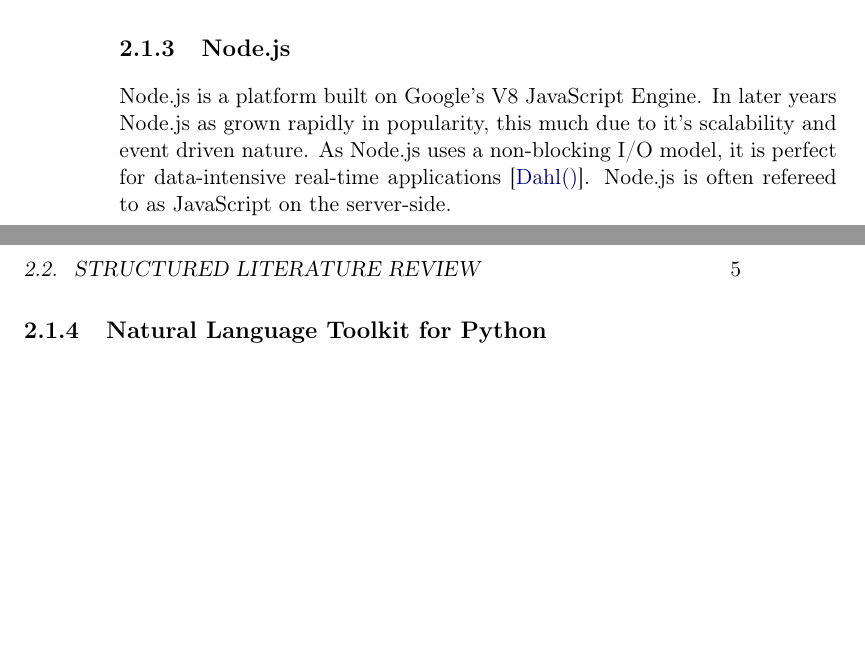
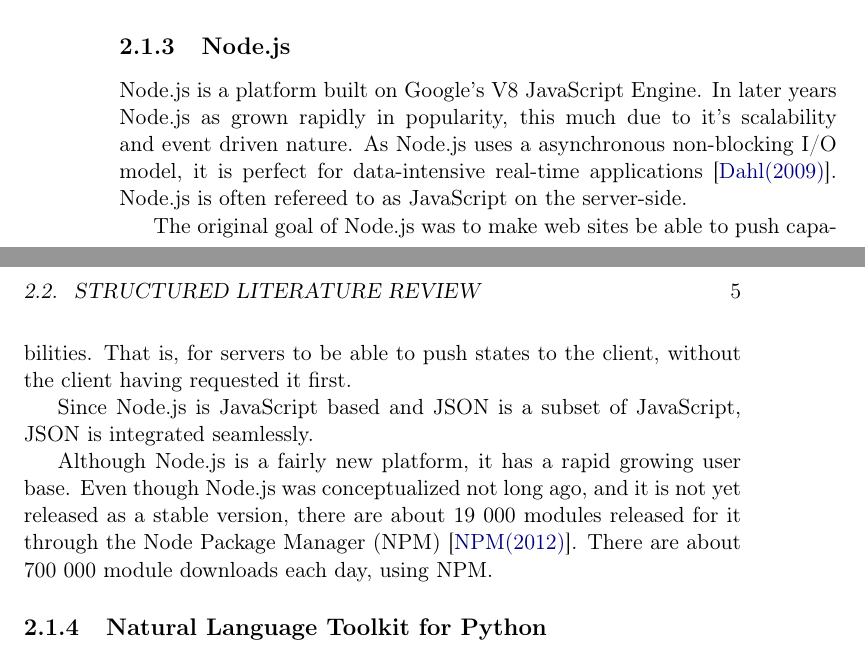
Before and after one commit to mikaelbr/tweetsa, a LaTeX thesis (fall_project/docs/report.tex, which reads fall_project/docs/nodejs.tex): two parts of pages 14 and 15 of 26, joined at a grey line, cut so that both start at the same text, the shorter picture padded with empty space. Compiled offline with pdfLaTeX.

Commit message:
Updated Node.js description and text

```diff
--- a/fall_project/docs/nodejs.tex
+++ b/fall_project/docs/nodejs.tex
@@ -1 +1,7 @@
-Node.js is a platform built on Google's V8 JavaScript Engine. In later years Node.js as grown rapidly in popularity, this much due to it's scalability and event driven nature. As Node.js uses a non-blocking I/O model, it is perfect for data-intensive real-time applications~\cite{site:nodejs}. Node.js is often refereed to as JavaScript on the server-side.
+Node.js is a platform built on Google's V8 JavaScript Engine. In later years Node.js as grown rapidly in popularity, this much due to it's scalability and event driven nature. As Node.js uses a asynchronous non-blocking I/O model, it is perfect for data-intensive real-time applications~\cite{site:nodejs}. Node.js is often refereed to as JavaScript on the server-side.
+
+The original goal of Node.js was to make web sites be able to push capabilities. That is, for servers to be able to push states to the client, without the client having requested it first.
+
+Since Node.js is JavaScript based and JSON is a subset of JavaScript, JSON is integrated seamlessly.
+
+Although Node.js is a fairly new platform, it has a rapid growing user base. Even though Node.js was conceptualized not long ago, and it is not yet released as a stable version, there are about 19 000 modules released for it through the Node Package Manager (NPM)~\cite{site:npm}. There are about 700 000 module downloads each day, using NPM.
```
Also changed, not shown: fall_project/docs/bibliography.bib (+9 -0 lines).
